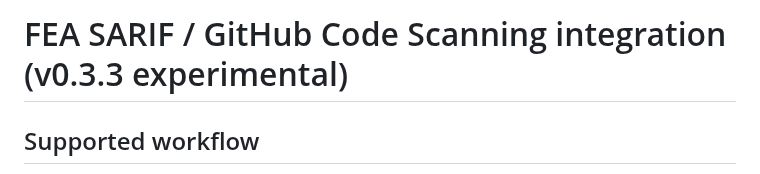
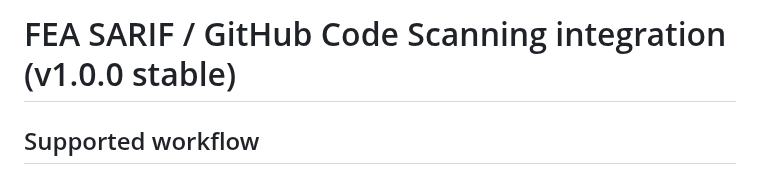
Before and after one commit to MarsBaseX1/forward-engineer-anything, a Markdown page: docs/CODE-SCANNING.md, the part around the change. Rendered like a GitHub page.

Commit message:
docs: update CODE-SCANNING.md header for v1.0.0

```diff
--- a/docs/CODE-SCANNING.md
+++ b/docs/CODE-SCANNING.md
@@ -1,4 +1,4 @@
-# FEA SARIF / GitHub Code Scanning integration (v0.3.3 experimental)
+# FEA SARIF / GitHub Code Scanning integration (v1.0.0 stable)
 
 ## Supported workflow
 
```
